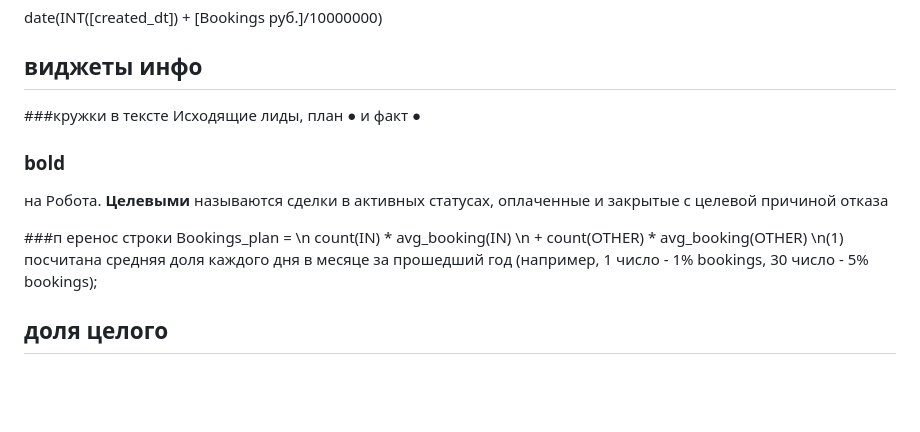
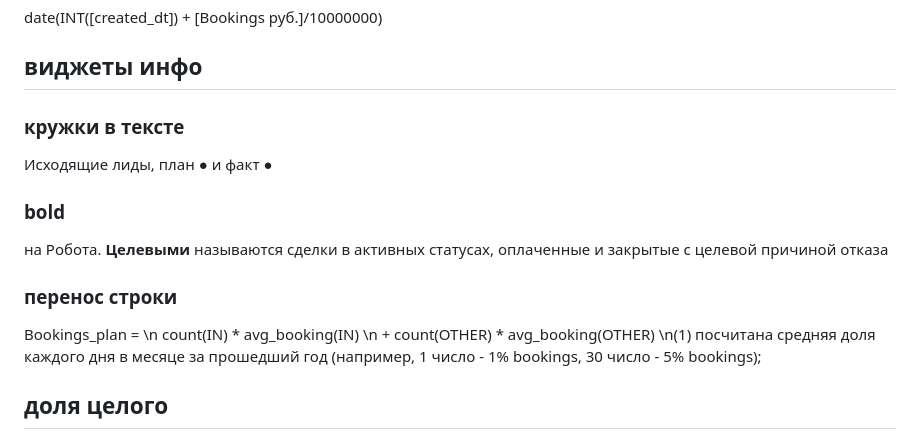
Before and after one commit to Nata3951/Ya, a Markdown page: 2405/240517 sort out.md, the part around the change. GitHub-like rendering; blank space fills up the shorter version.

```diff
--- a/2405/240517 sort out.md
+++ b/2405/240517 sort out.md
@@ -50,13 +50,13 @@ date(INT([created_dt]) + [Bookings руб.]/10000000)
 
 
 ## виджеты инфо
-###кружки в тексте
+### кружки в тексте
 Исходящие лиды, план <span style="color:coral; font-size: 1.2em">&#9679; </span>  и факт <span style="color:navy; font-size: 1.2em">&#9679; </span>
 
 ### bold
  на Робота. **Целевыми** называются сделки в активных статусах, оплаченные и закрытые с целевой причиной отказа
 
-###п еренос строки
+### перенос строки
 Bookings_plan =
 \n  count(IN) * avg_booking(IN)
 \n \+ count(OTHER) * avg_booking(OTHER)
```
